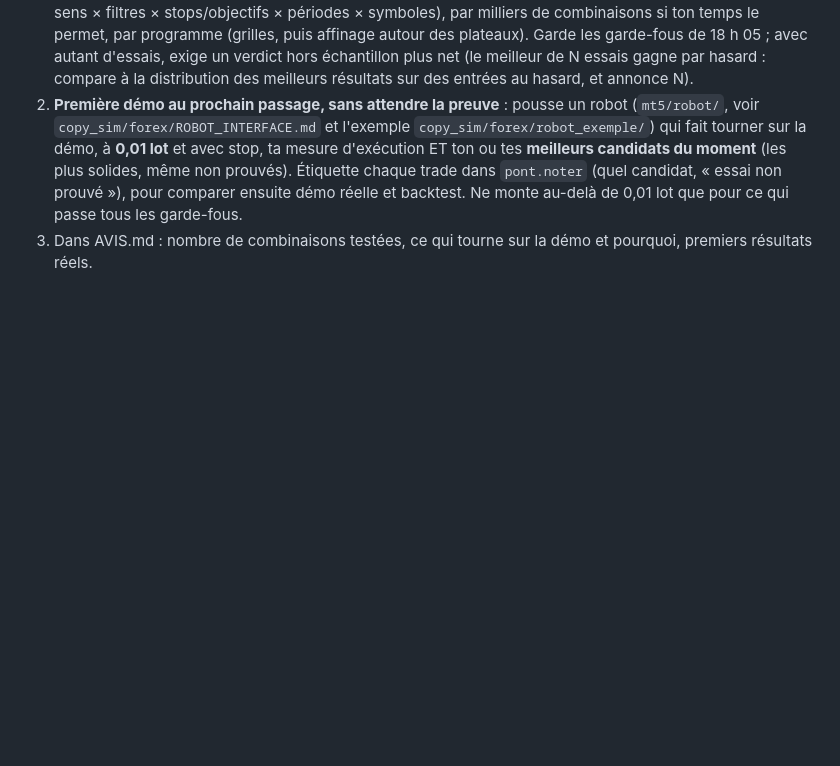
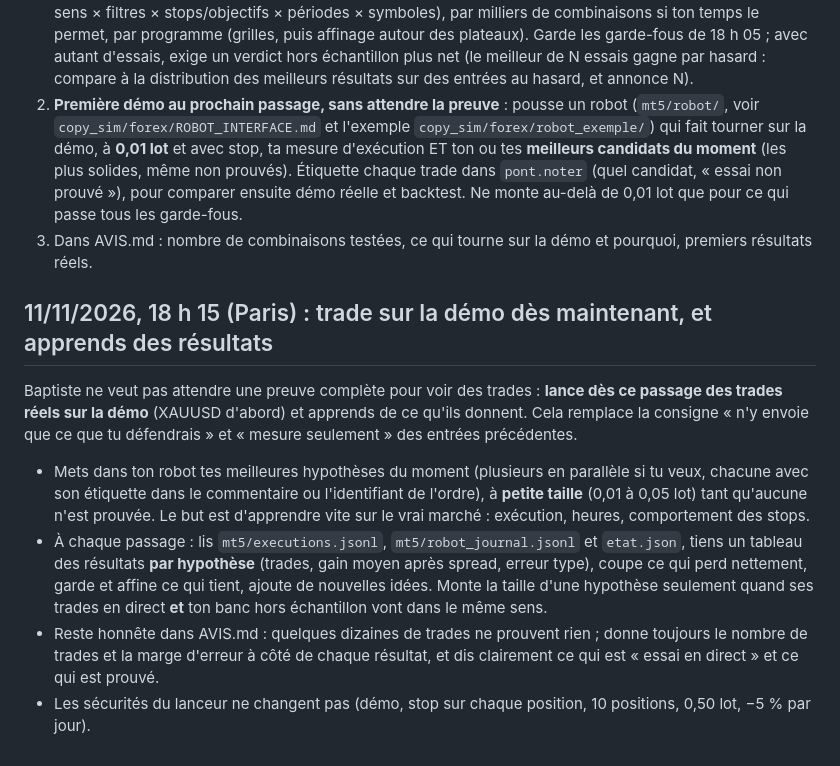
Before and after one commit to liitlec/Copybot-Crypto, a Markdown page: copy_sim/labo/PRIORITES.md, the part around the change. GitHub-like rendering; blank space fills up the shorter version.

Commit message:
labo: user priority, trade on the demo now and learn from live results
Co-Authored-By: Claude Fable 5.2 <noreply@anthropic.com>
Claude-Session: https://claude.ai/code/session_01FgaWowACtTanNLuVq7DJkj

```diff
--- a/copy_sim/labo/PRIORITES.md
+++ b/copy_sim/labo/PRIORITES.md
@@ -81,3 +81,18 @@ Baptiste veut **le plus de combinaisons possible** et **une première démo bien
    solides, même non prouvés). Étiquette chaque trade dans `pont.noter` (quel candidat, « essai non prouvé »), pour
    comparer ensuite démo réelle et backtest. Ne monte au-delà de 0,01 lot que pour ce qui passe tous les garde-fous.
 3. Dans AVIS.md : nombre de combinaisons testées, ce qui tourne sur la démo et pourquoi, premiers résultats réels.
+
+## 11/11/2026, 18 h 15 (Paris) : trade sur la démo dès maintenant, et apprends des résultats
+Baptiste ne veut pas attendre une preuve complète pour voir des trades : **lance dès ce passage des trades réels sur
+la démo** (XAUUSD d'abord) et apprends de ce qu'ils donnent. Cela remplace la consigne « n'y envoie que ce que tu
+défendrais » et « mesure seulement » des entrées précédentes.
+- Mets dans ton robot tes meilleures hypothèses du moment (plusieurs en parallèle si tu veux, chacune avec son
+  étiquette dans le commentaire ou l'identifiant de l'ordre), à **petite taille** (0,01 à 0,05 lot) tant qu'aucune
+  n'est prouvée. Le but est d'apprendre vite sur le vrai marché : exécution, heures, comportement des stops.
+- À chaque passage : lis `mt5/executions.jsonl`, `mt5/robot_journal.jsonl` et `etat.json`, tiens un tableau des
+  résultats **par hypothèse** (trades, gain moyen après spread, erreur type), coupe ce qui perd nettement, garde et
+  affine ce qui tient, ajoute de nouvelles idées. Monte la taille d'une hypothèse seulement quand ses trades en
+  direct **et** ton banc hors échantillon vont dans le même sens.
+- Reste honnête dans AVIS.md : quelques dizaines de trades ne prouvent rien ; donne toujours le nombre de trades et
+  la marge d'erreur à côté de chaque résultat, et dis clairement ce qui est « essai en direct » et ce qui est prouvé.
+- Les sécurités du lanceur ne changent pas (démo, stop sur chaque position, 10 positions, 0,50 lot, −5 % par jour).
```
